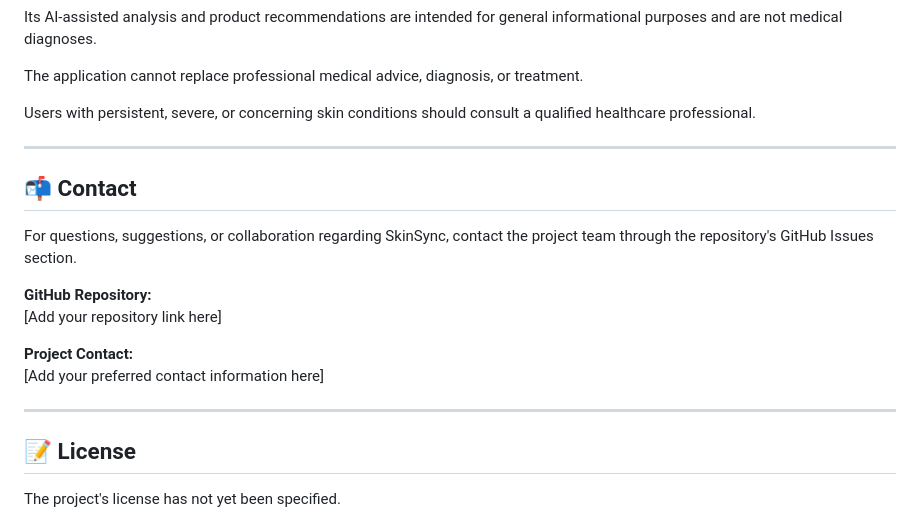
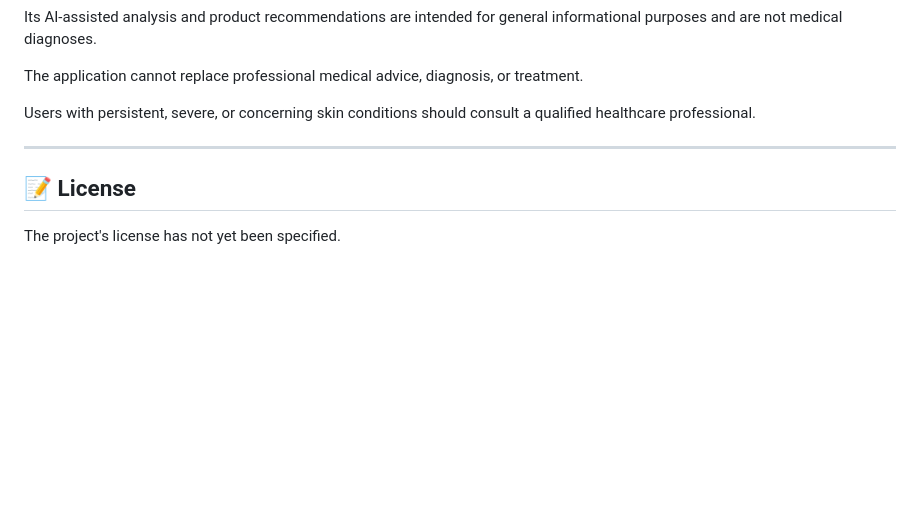
Before and after one commit to justMSARahat/SkinSync, a Markdown page: README.md, the part around one of its changes. GitHub-like rendering; blank space fills up the shorter version.

```diff
--- a/README.md
+++ b/README.md
@@ -630,18 +630,6 @@ Users with persistent, severe, or concerning skin conditions should consult a qu
 
 ---
 
-## 📬 Contact
-
-For questions, suggestions, or collaboration regarding SkinSync, contact the project team through the repository's GitHub Issues section.
-
-**GitHub Repository:**
-[Add your repository link here]
-
-**Project Contact:**
-[Add your preferred contact information here]
-
----
-
 ## 📝 License
 
 The project's license has not yet been specified.
```
Also changed, not shown: other parts of README.md (+0 -1 lines).
